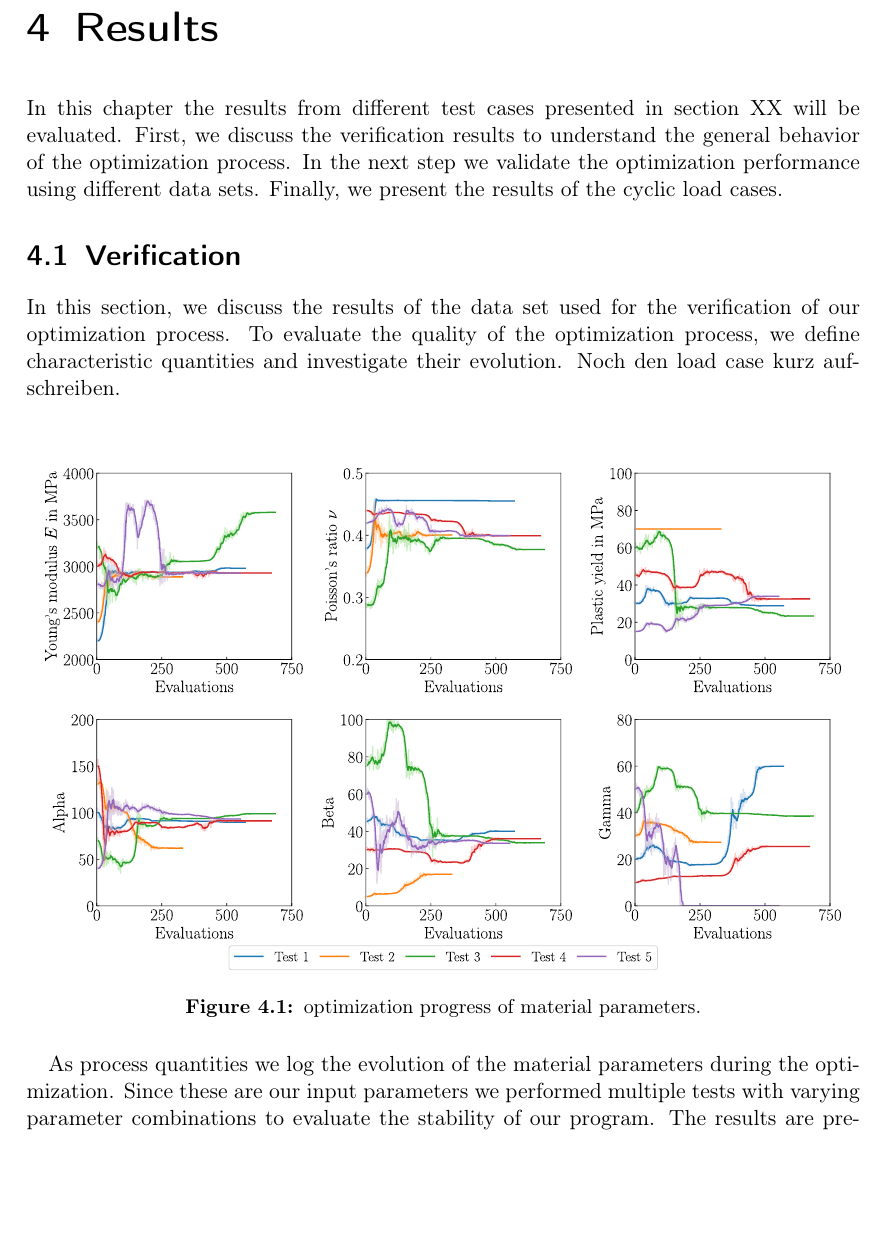
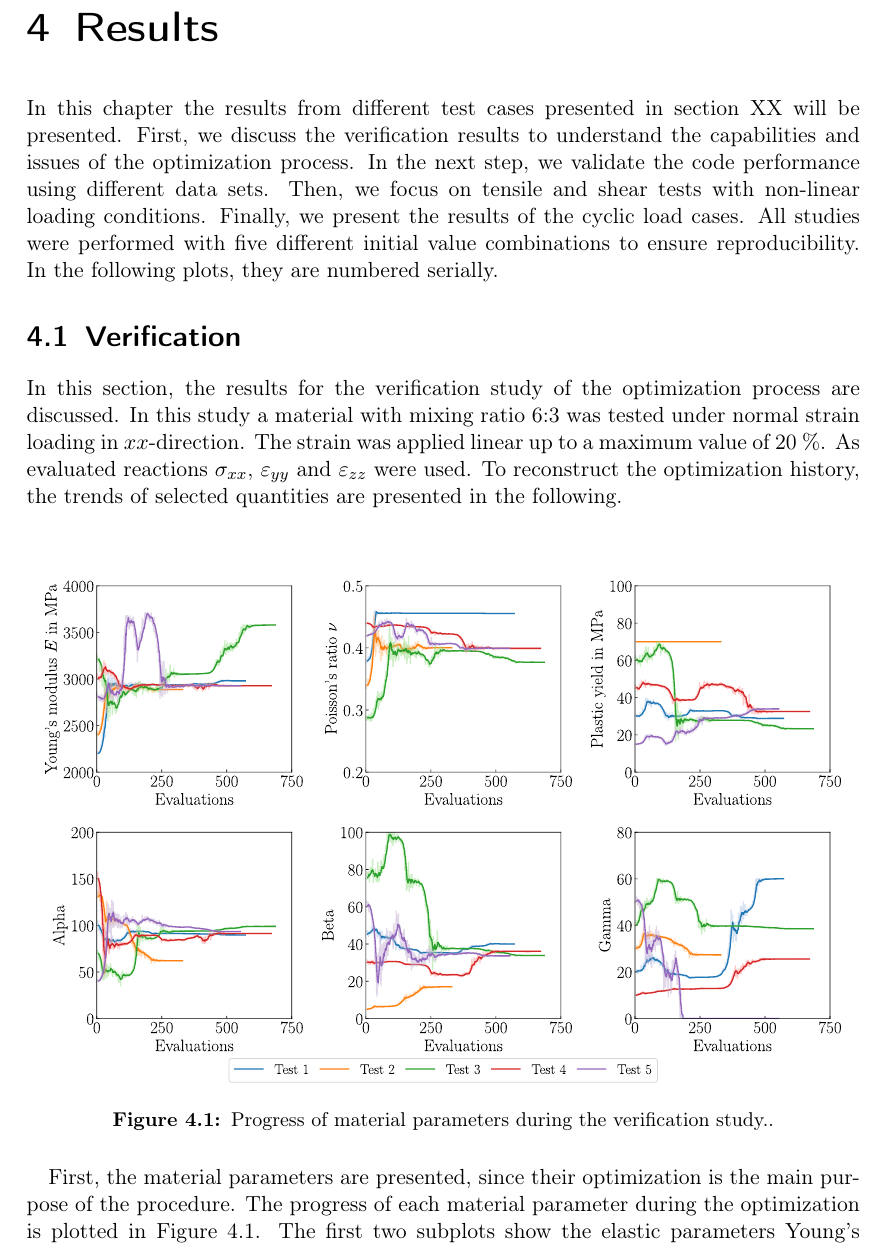
Before and after one commit to MrlnZgl/PA_Text, a LaTeX thesis (thesis.tex, which reads chapter_results.tex): part of page 28 of 44, cut so that both start at the same text, the shorter picture padded with empty space. Compiled offline with pdfLaTeX.

Commit message:
evening version

```diff
--- a/chapter_results.tex
+++ b/chapter_results.tex
@@ -1,24 +1,21 @@
+    \chapter{Results}\label{chap: results}
+
+In this chapter the results from different test cases presented in section XX will be presented. First, we discuss the verification results to understand the capabilities and issues of the optimization process. In the next step, we validate the code performance using different data sets. Then, we focus on tensile and shear tests with non-linear loading conditions.
+Finally, we present the results of the cyclic load cases. All studies were performed with five different initial value combinations to ensure reproducibility. In the following plots, they are numbered serially.
 
 % eventuell plot format noch anpassen, wie voce und RMSE plot sinnvoll einbauen?
 % sind RMSE plots überhaupt notwendig bei validation?
 % strain-strain plot bei verification einfügen
 
-    \chapter{Results}\label{chap: results}
-
-    In this chapter the results from different test cases presented in section XX will be evaluated. First, we discuss the verification results to understand the general behavior of the optimization process. In the next step we validate the optimization performance using different data sets.
-    Finally, we present the results of the cyclic load cases.
-
-
 \section{Verification}\label{sec: verification}
 
-    In this section, we discuss the results of the data set used for the verification of our optimization process. To evaluate the quality of the optimization process, we define characteristic quantities and investigate their evolution.
-    Noch den load case kurz aufschreiben.
-
+In this section, the results for the verification study of the optimization process are discussed. In this study a material with mixing ratio 6:3 was tested under normal strain loading in $xx$-direction. The strain was applied linear up to a maximum value of 20 \%. As evaluated reactions $\sigma_{xx}$, $\varepsilon_{yy}$ and $\varepsilon_{zz}$ were used. To reconstruct the optimization history, the trends of selected quantities are presented in the following.
 
 \begin{figure}[H]
     \centering
     \includegraphics[width=1.0\textwidth]{Vald_6To3_Params3_material_params.pdf}
-		\caption{optimization progress of material parameters}
+    \caption{Progress of material parameters during the verification study.}
     \label{fig:verifMaterialParams}
 \end{figure}
-    As process quantities we log the evolution of the material parameters during the optimization. Since these are our input parameters we performed multiple tests with varying parameter combinations to evaluate the stability of our program. The results are presented in \ref{fig:materialparameters}. In the first row the elastic material parameters are presented. For a better understanding, we transformed the hyper-elastic parameters \(C10\) and \(D1\) into Young's modulus \(E\) and Poisson ratio \(\nu\). In the second row the plastic material parameters are presented. For elastic and plastic parameters we can observe convergence for every parameter combination. However, the converged solutions differ from each other for most of the combinations.
+
+First, the material parameters are presented, since their optimization is the main purpose of the procedure. The progress of each material parameter during the optimization is plotted in \autoref{fig:verifMaterialParams}. The first two subplots show the elastic parameters Young's modulus $E$ and Poisson's ratio $\nu$. As explained in section XX, in the \acrshort{fem} model $C_{10}$ and $D_1$ were used as elastic parameters. However, since $E$ and $\nu$ are the more illustrative quantities, only these are represented. With \autoref{eq: elasticParams} and \ref{eq: elasticParams} the parameters can easily be converted into each other. The remaining plots show the parameters, which define the plastic hardening. It should be stated, that in all performed tests, the values of all parameters converge. Furthermore, a trend towards a certain value can be seen for  all parameters except gamma. However, in all plots there is at least one outlier test. The earlier end of particular curves coheres on the internal convergence criterion of the Nelder-Mead algorithm as stated in XX.
```
Also changed, not shown: chapter_modelsAndMethods.tex (+1 -1 lines), thesis.pdf, chapter_results.tex (11 more changed lines), 11 other files. Lines whose indentation alone changed are shown as unchanged.
